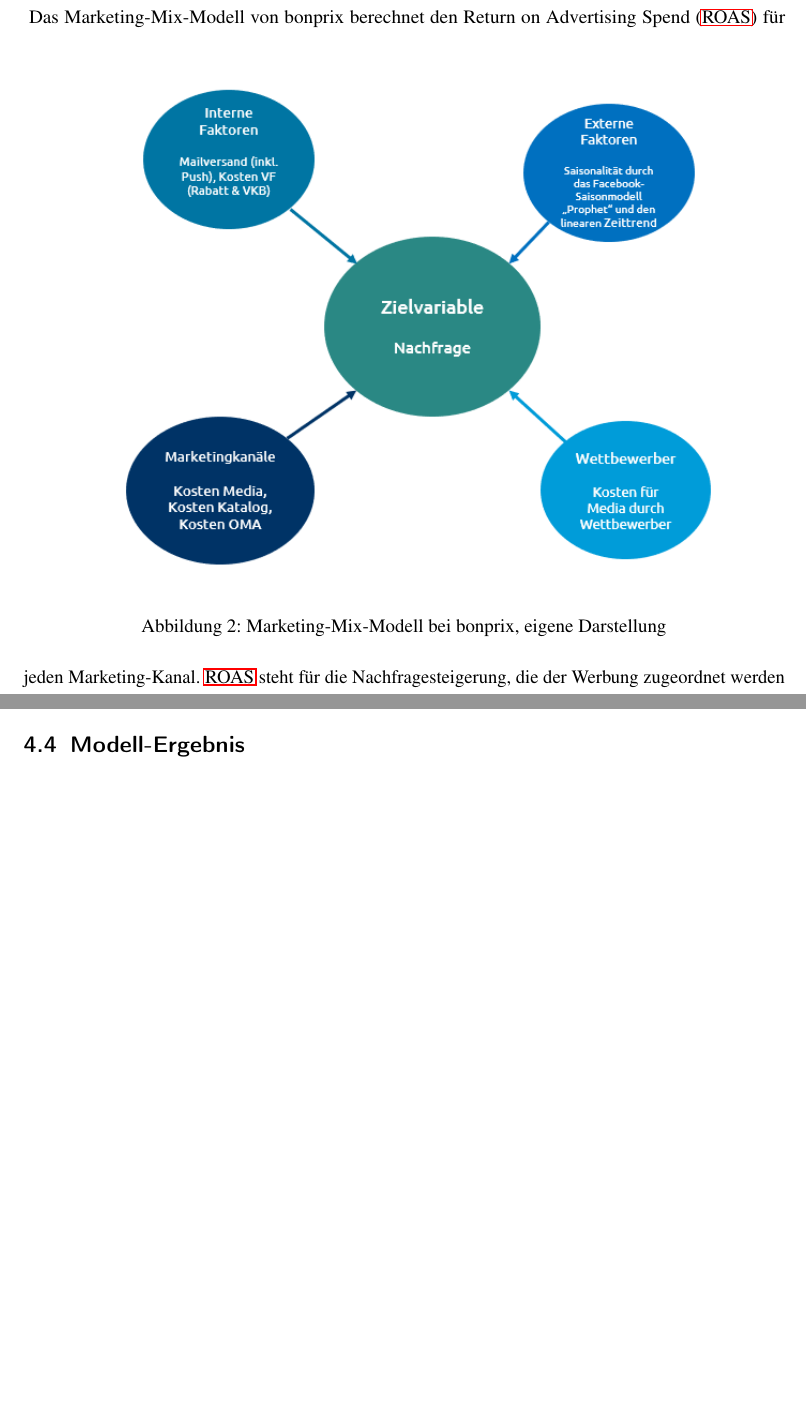
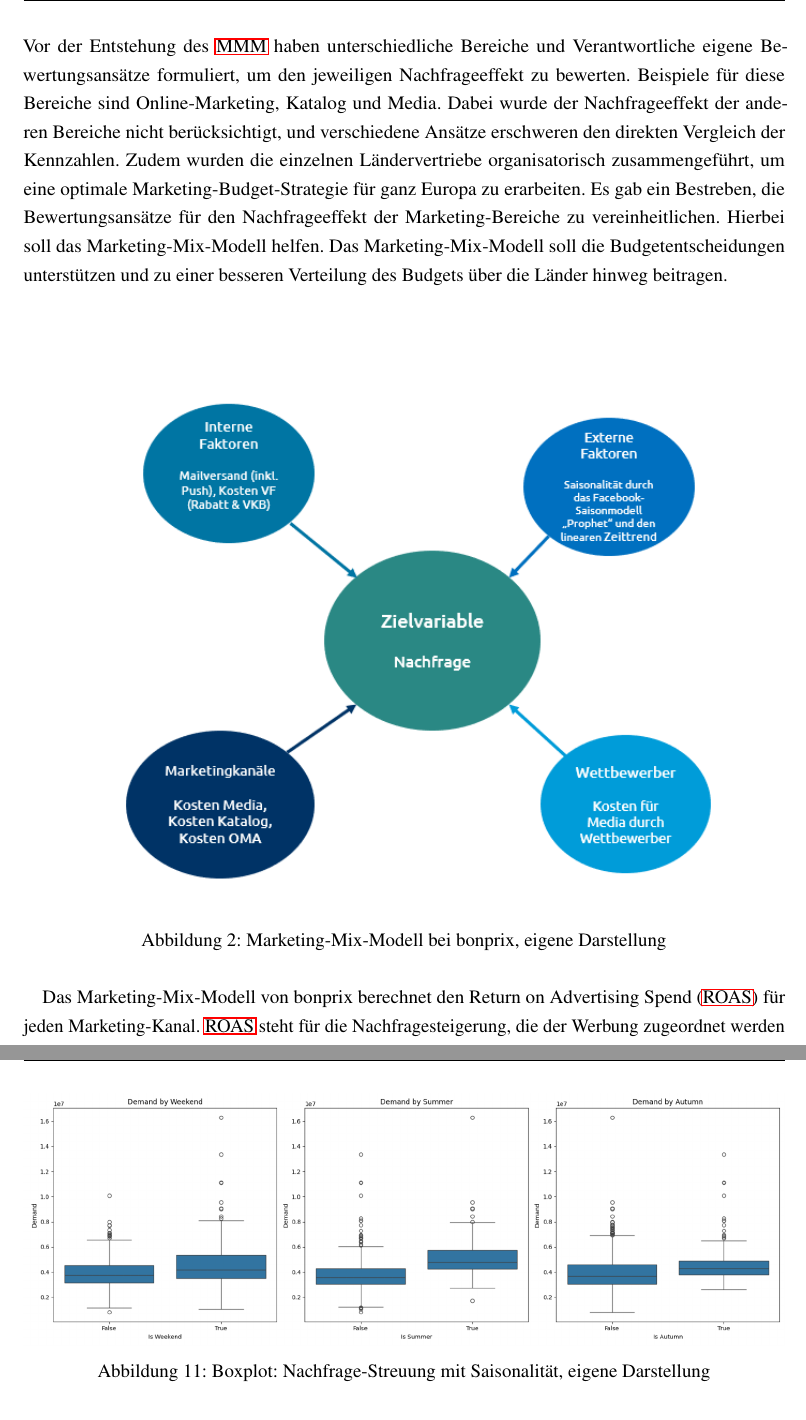
Before and after one commit to ehongbp/Bachelorarbeit, a LaTeX document (main.tex, which reads sections/file02.tex, sections/file04.tex): two parts of pages 16 and 39 of 47 before the commit and two parts of pages 16 and 40 of 47 after it, joined at a grey line, cut at the place of the change, the shorter picture padded with empty space. Compiled offline with pdfLaTeX.

Commit message:
mmm zweck

```diff
--- a/sections/file02.tex
+++ b/sections/file02.tex
@@ -62,7 +62,8 @@ Jollibee Food Corporation wurde 2020 die größte Fast-Food-Kette auf den Philip
 Eine optimale Verteilung der Media-Kanäle kann dabei das maximale Potenzial jedes Kanals ausschöpfen. Denn Unternehmen, die in wirtschaftlich herausfordernden Zeiten mit geprüfter und gesteigerter Effizienz der Maßnahmen in das Marketing investieren, sind überdurchschnittlich erfolgreich\cite{237097}. \\\\
 \subsection{Marketing-Mix-Modell bei bonprix}
 Bei bonprix modelliert das Marketing-Mix-Modell Daten ab 2020. \\\\
-\begin{figure} [h]
+Vor der Entstehung des \ac{MMM} haben unterschiedliche Bereiche und Verantwortliche eigene Bewertungsansätze formuliert, um den jeweiligen Nachfrageeffekt zu bewerten. Beispiele für diese Bereiche sind Online-Marketing, Katalog und Media. Dabei wurde der Nachfrageeffekt der anderen Bereiche nicht berücksichtigt, und verschiedene Ansätze erschweren den direkten Vergleich der Kennzahlen. Zudem wurden die einzelnen Ländervertriebe organisatorisch zusammengeführt, um eine optimale Marketing-Budget-Strategie für ganz Europa zu erarbeiten. Es gab ein Bestreben, die Bewertungsansätze für den Nachfrageeffekt der Marketing-Bereiche zu vereinheitlichen. Hierbei soll das Marketing-Mix-Modell helfen. Das Marketing-Mix-Modell soll die Budgetentscheidungen unterstützen und zu einer besseren Verteilung des Budgets über die Länder hinweg beitragen.\\\\
+\begin{figure} [H]
     \centering
     \includegraphics[width=0.85\linewidth]{mmm.png}
     \caption{Marketing-Mix-Modell bei bonprix, eigene Darstellung}
--- a/sections/file04.tex
+++ b/sections/file04.tex
@@ -106,5 +106,10 @@ Nach der Verarbeitung von den Prädiktoren wird die hohe Korrelation in der Korr
     \caption{Korrelationsmatrix nach der Behebung von hoher Korrelation, eigene Darstellung}
     \label{fig:korrelationsmatrix-danach}
 \end{figure}
-\subsection{Einsetzung des Marketing-Mix-Modells}
-\subsection{Modell-Ergebnis}
+\subsection{Einsatz des Marketing-Mix-Modells}
+\begin{figure}
+    \centering
+    \includegraphics[width=1\linewidth]{images/boxplot.png}
+    \caption{Boxplot: Nachfrage-Streuung mit Saisonalität, eigene Darstellung}
+    \label{fig:boxplotsaison}
+\end{figure}
```
Also changed, not shown: images/boxplot.png (added), sections/file02.tex (4 more changed lines).
